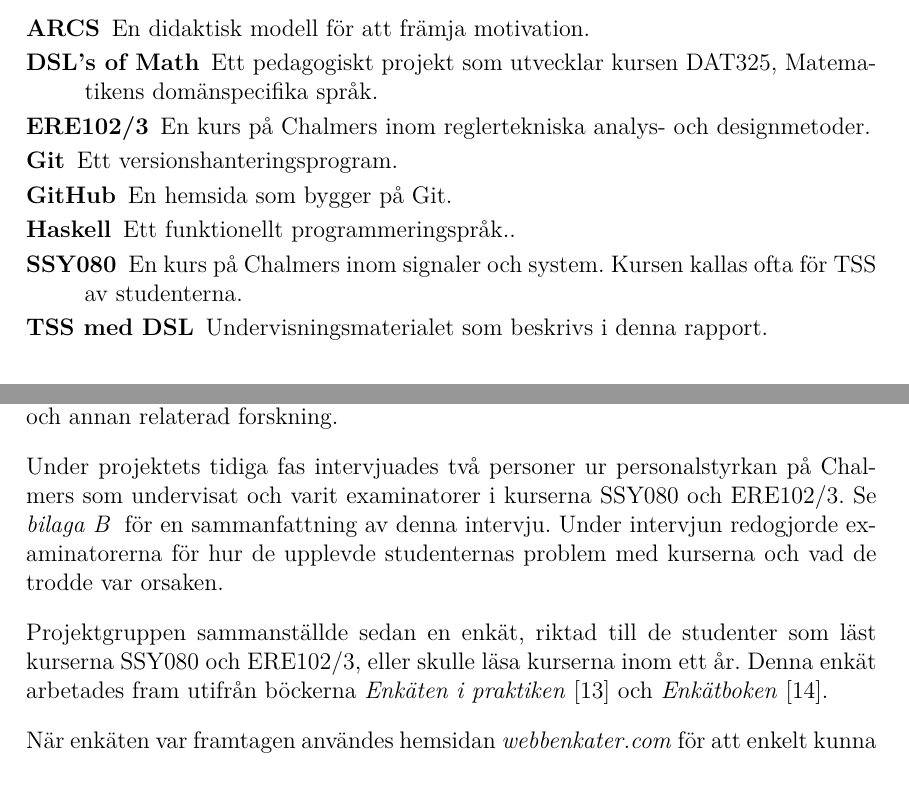
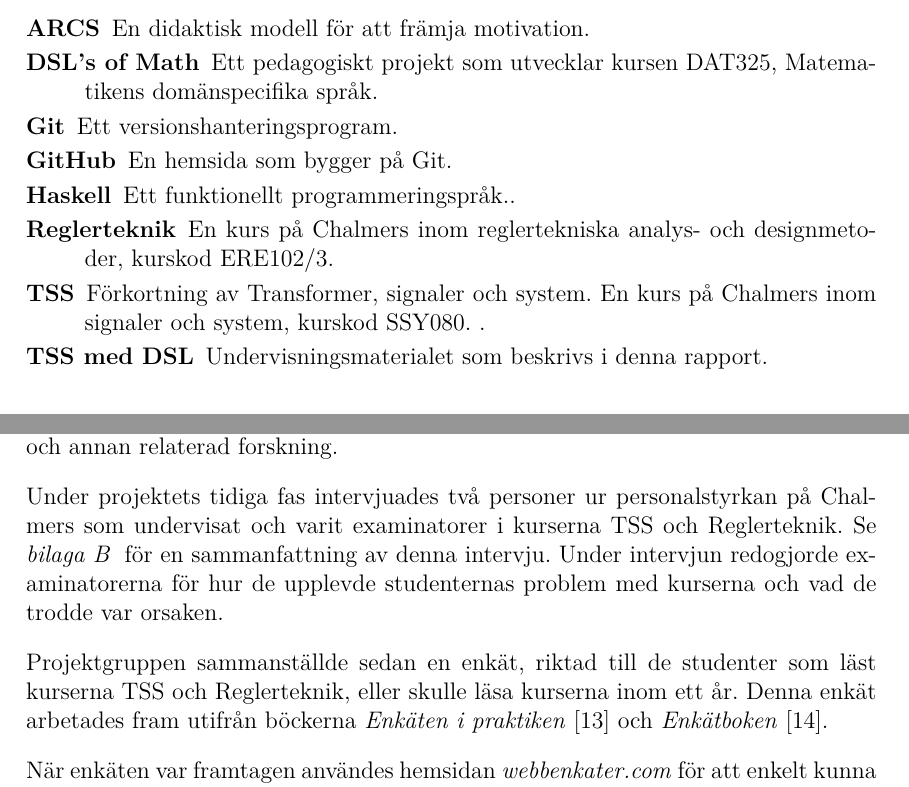
Before and after one commit to DSLsofMath/BScProj2016, a LaTeX thesis (Dokument/Rapport/rapport.tex, which reads Dokument/Rapport/include/ordlista.tex): two parts of pages 7 and 21 of 49, joined at a grey line, cut so that both start at the same text. Compiled offline with pdfLaTeX.

Commit message:
Fixat lite referenser i inledande efterforskning

```diff
--- a/Dokument/Rapport/include/ordlista.tex
+++ b/Dokument/Rapport/include/ordlista.tex
@@ -56,14 +56,14 @@
 
 \newglossaryentry{gls-tss}
 {
-    name={SSY080},
-    description={En kurs på Chalmers inom signaler och system. Kursen kallas ofta för TSS av studenterna}
+    name={TSS},
+    description={Förkortning av Transformer, signaler och system. En kurs på Chalmers inom signaler och system, kurskod SSY080. }
 }
 
 \newglossaryentry{gls-regler}
 {
-    name={ERE102/3},
-    description={En kurs på Chalmers inom reglertekniska analys- och designmetoder}
+    name={Reglerteknik},
+    description={En kurs på Chalmers inom reglertekniska analys- och designmetoder, kurskod ERE102/3}
 }
 
 % Acronym entries
@@ -79,6 +79,6 @@
 
 \newacronym{dat325}{DAT325}{Matematikens domänspecifika språk}
 
-\newacronym[see={[Glossary:]{gls-tss}}]{tss}{SSY080}{Transformer, Signaler och System}
+\newacronym[see={[Glossary:]{gls-tss}}]{tss}{SSY080}{TSS}
 
 \newacronym[see={[Glossary:]{gls-regler}}]{regler}{ERE102/3}{Reglerteknik}
--- a/Dokument/Rapport/rapport.tex
+++ b/Dokument/Rapport/rapport.tex
@@ -903,14 +903,14 @@
 
 Under projektets tidiga fas intervjuades två personer ur
 personalstyrkan på Chalmers som undervisat och varit examinatorer i
-kurserna \gls{tss} och \gls{regler}. Se
+kurserna \acrlong{tss} och \acrlong{regler}. Se
 \appendixref{bil:exam_intervju} för en sammanfattning av denna
 intervju. Under intervjun redogjorde examinatorerna för hur de
 upplevde studenternas problem med kurserna och vad de trodde var
 orsaken.
 
 Projektgruppen sammanställde sedan en enkät, riktad till de studenter
-som läst kurserna \gls{tss} och \gls{regler}, eller skulle läsa
+som läst kurserna \acrlong{tss} och \acrlong{regler}, eller skulle läsa
 kurserna inom ett år. Denna enkät arbetades fram utifrån böckerna
 \textit{Enkäten i praktiken} \cite{enkaten_i_praktiken} och
 \textit{Enkätboken} \cite{enkatboken}.
```
